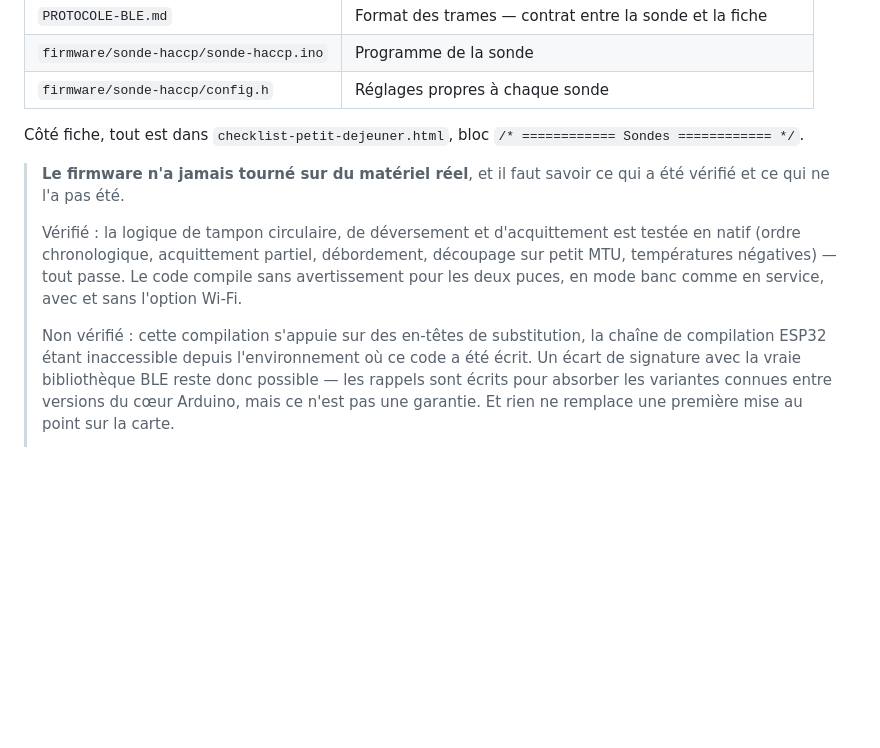
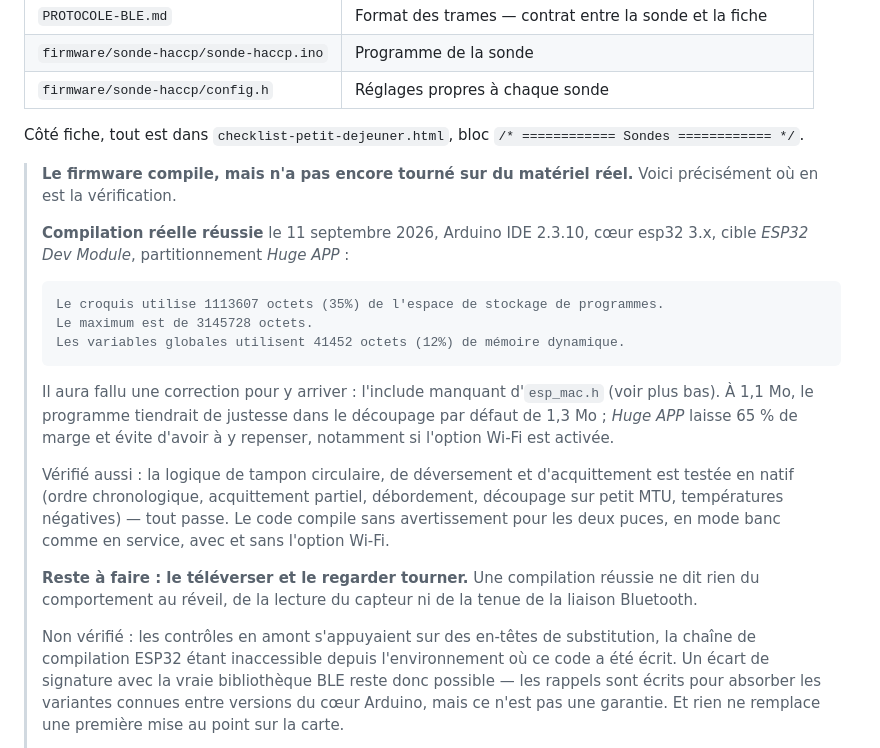
Before and after one commit to hugofloriab-cell/Florijan-Veselaj, a Markdown page: sondes/README.md, the part around the change. GitHub-like rendering; blank space fills up the shorter version.

Commit message:
Note la première compilation réussie sur la vraie chaîne ESP32
Arduino IDE 2.3.10, cœur esp32 3.x, cible ESP32 Dev Module, partitionnement
Huge APP : 1113607 octets de programme (35 % de 3145728) et 41452 octets de
mémoire dynamique (12 %). Aucune erreur, aucun avertissement.

Le README disait « n'a jamais été compilé » ; il dit maintenant ce qui l'a été
et ce qui ne l'est toujours pas. Une compilation réussie ne dit rien du
comportement au réveil, de la lecture du capteur ni de la tenue de la liaison
Bluetooth — c'est l'étape suivante.

À 1,1 Mo le programme tiendrait de justesse dans le découpage par défaut de
1,3 Mo. Huge APP laisse 65 % de marge, ce qui évite d'y revenir si l'option
Wi-Fi est activée plus tard.

Co-Authored-By: Claude Opus 5 <noreply@anthropic.com>
Claude-Session: https://claude.ai/code/session_01LCkyNxGK7LEWyv31hSCUVU

````diff
--- a/sondes/README.md
+++ b/sondes/README.md
@@ -462,16 +462,34 @@ En pratique :
 Côté fiche, tout est dans `checklist-petit-dejeuner.html`, bloc
 `/* ============ Sondes ============ */`.
 
-> **Le firmware n'a jamais tourné sur du matériel réel**, et il faut savoir ce
-> qui a été vérifié et ce qui ne l'a pas été.
+> **Le firmware compile, mais n'a pas encore tourné sur du matériel réel.**
+> Voici précisément où en est la vérification.
 >
-> Vérifié : la logique de tampon circulaire, de déversement et d'acquittement
+> **Compilation réelle réussie** le 11 septembre 2026, Arduino IDE 2.3.10, cœur
+> esp32 3.x, cible *ESP32 Dev Module*, partitionnement *Huge APP* :
+>
+> ```
+> Le croquis utilise 1113607 octets (35%) de l'espace de stockage de programmes.
+> Le maximum est de 3145728 octets.
+> Les variables globales utilisent 41452 octets (12%) de mémoire dynamique.
+> ```
+>
+> Il aura fallu une correction pour y arriver : l'include manquant d'`esp_mac.h`
+> (voir plus bas). À 1,1 Mo, le programme tiendrait de justesse dans le
+> découpage par défaut de 1,3 Mo ; *Huge APP* laisse 65 % de marge et évite
+> d'avoir à y repenser, notamment si l'option Wi-Fi est activée.
+>
+> Vérifié aussi : la logique de tampon circulaire, de déversement et d'acquittement
 > est testée en natif (ordre chronologique, acquittement partiel, débordement,
 > découpage sur petit MTU, températures négatives) — tout passe. Le code
 > compile sans avertissement pour les deux puces, en mode banc comme en
 > service, avec et sans l'option Wi-Fi.
 >
-> Non vérifié : cette compilation s'appuie sur des en-têtes de substitution,
+> **Reste à faire : le téléverser et le regarder tourner.** Une compilation
+> réussie ne dit rien du comportement au réveil, de la lecture du capteur ni de
+> la tenue de la liaison Bluetooth.
+>
+> Non vérifié : les contrôles en amont s'appuyaient sur des en-têtes de substitution,
 > la chaîne de compilation ESP32 étant inaccessible depuis l'environnement où
 > ce code a été écrit. Un écart de signature avec la vraie bibliothèque BLE
 > reste donc possible — les rappels sont écrits pour absorber les variantes
````
